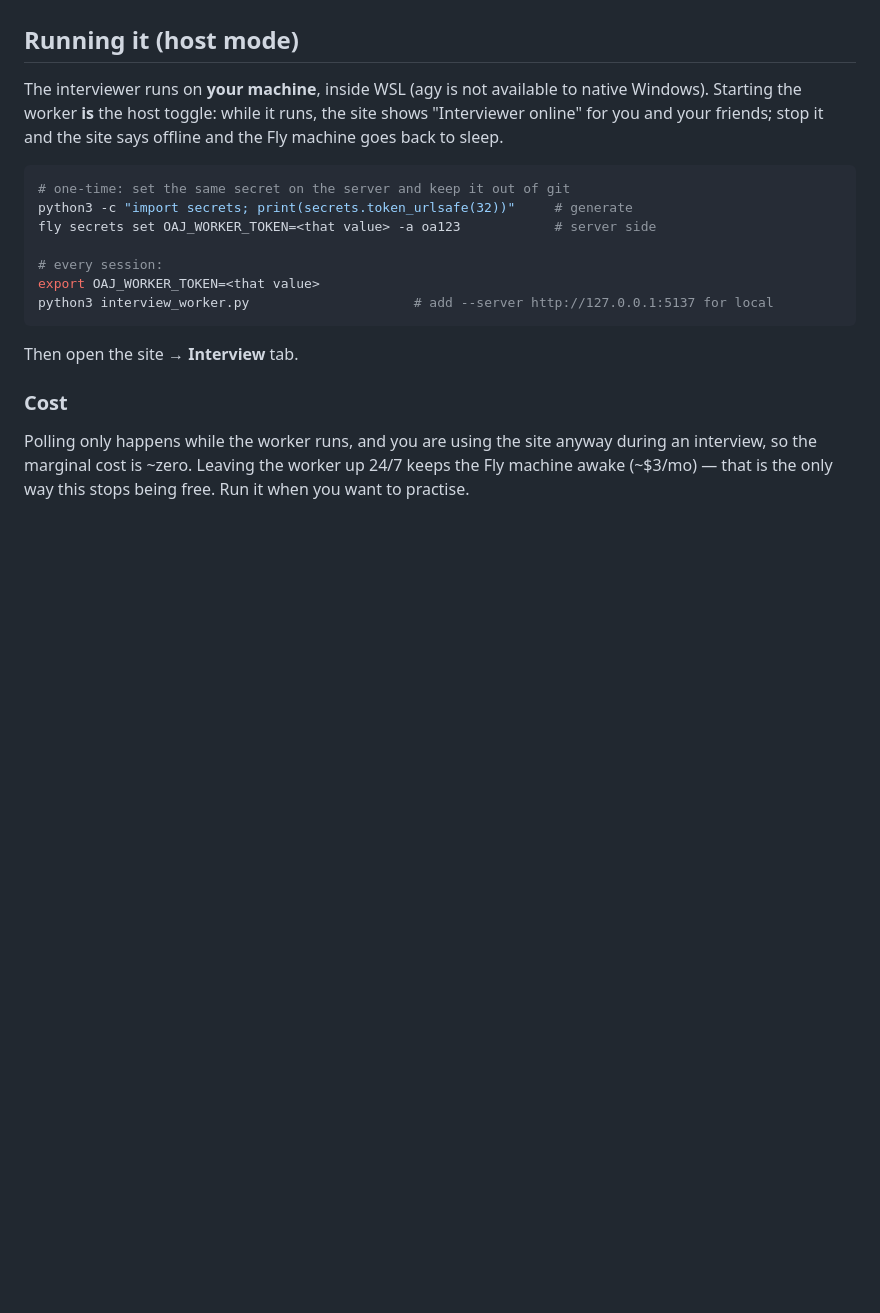
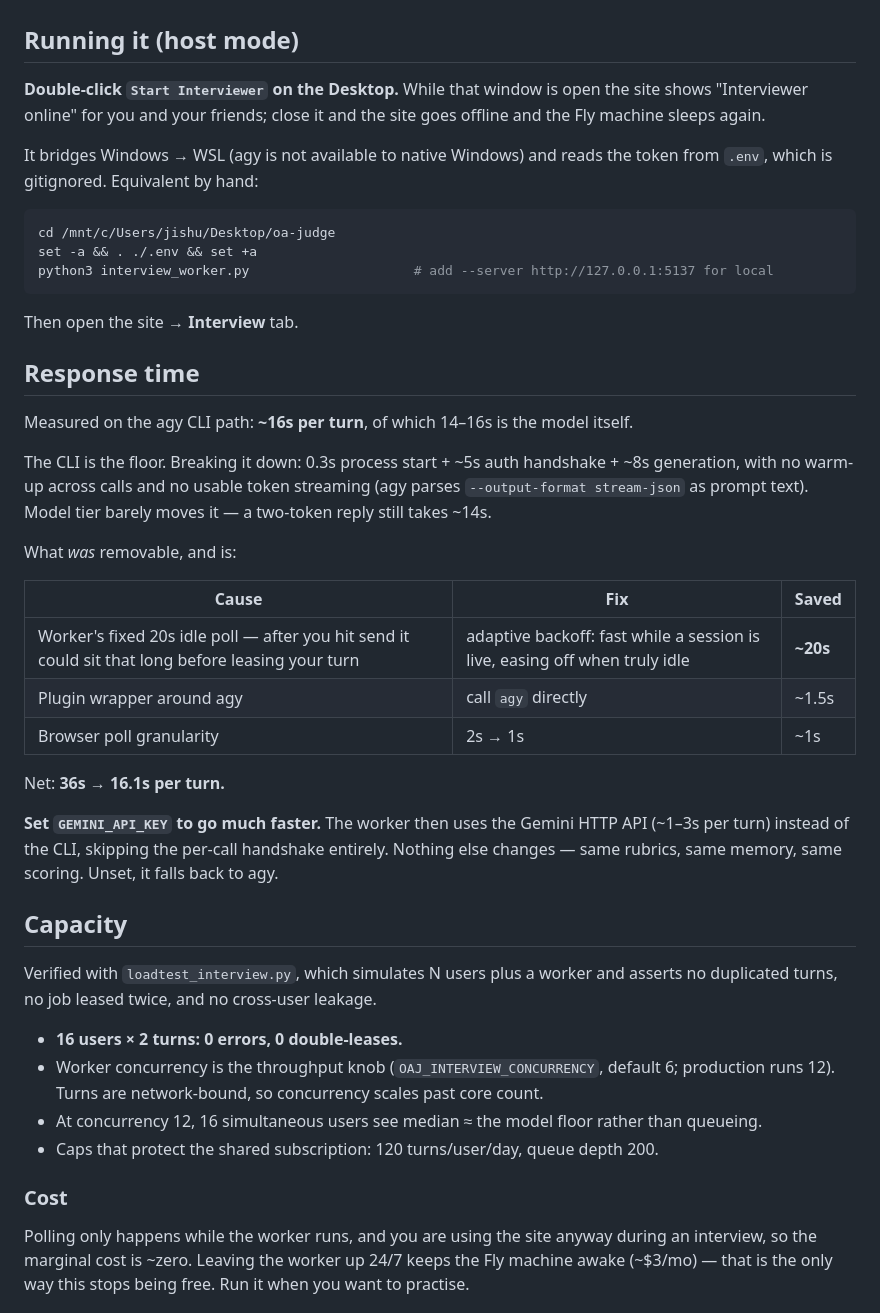
Before and after one commit to RushilJ2603/oa-judge, a Markdown page: INTERVIEW.md, the part around the change. GitHub-like rendering; blank space fills up the shorter version.

Commit message:
Docs: response-time breakdown, capacity numbers, desktop launcher

````diff
--- a/INTERVIEW.md
+++ b/INTERVIEW.md
@@ -21,21 +21,53 @@ replied *"Your answer is correct."* The same model family, given the rubric, ret
 
 ## Running it (host mode)
 
-The interviewer runs on **your machine**, inside WSL (agy is not available to native Windows).
-Starting the worker **is** the host toggle: while it runs, the site shows "Interviewer online" for
-you and your friends; stop it and the site says offline and the Fly machine goes back to sleep.
+**Double-click `Start Interviewer` on the Desktop.** While that window is open the site shows
+"Interviewer online" for you and your friends; close it and the site goes offline and the Fly
+machine sleeps again.
+
+It bridges Windows → WSL (agy is not available to native Windows) and reads the token from `.env`,
+which is gitignored. Equivalent by hand:
 
 ```bash
-# one-time: set the same secret on the server and keep it out of git
-python3 -c "import secrets; print(secrets.token_urlsafe(32))"     # generate
-fly secrets set OAJ_WORKER_TOKEN=<that value> -a oa123            # server side
-
-# every session:
-export OAJ_WORKER_TOKEN=<that value>
+cd /mnt/c/Users/jishu/Desktop/oa-judge
+set -a && . ./.env && set +a
 python3 interview_worker.py                     # add --server http://127.0.0.1:5137 for local
 ```
 
 Then open the site → **Interview** tab.
+
+## Response time
+
+Measured on the agy CLI path: **~16s per turn**, of which 14–16s is the model itself.
+
+The CLI is the floor. Breaking it down: 0.3s process start + ~5s auth handshake + ~8s generation,
+with no warm-up across calls and no usable token streaming (agy parses `--output-format stream-json`
+as prompt text). Model tier barely moves it — a two-token reply still takes ~14s.
+
+What *was* removable, and is:
+
+| Cause | Fix | Saved |
+|---|---|---|
+| Worker's fixed 20s idle poll — after you hit send it could sit that long before leasing your turn | adaptive backoff: fast while a session is live, easing off when truly idle | **~20s** |
+| Plugin wrapper around agy | call `agy` directly | ~1.5s |
+| Browser poll granularity | 2s → 1s | ~1s |
+
+Net: **36s → 16.1s per turn.**
+
+**Set `GEMINI_API_KEY` to go much faster.** The worker then uses the Gemini HTTP API (~1–3s per
+turn) instead of the CLI, skipping the per-call handshake entirely. Nothing else changes — same
+rubrics, same memory, same scoring. Unset, it falls back to agy.
+
+## Capacity
+
+Verified with `loadtest_interview.py`, which simulates N users plus a worker and asserts no
+duplicated turns, no job leased twice, and no cross-user leakage.
+
+- **16 users × 2 turns: 0 errors, 0 double-leases.**
+- Worker concurrency is the throughput knob (`OAJ_INTERVIEW_CONCURRENCY`, default 6; production
+  runs 12). Turns are network-bound, so concurrency scales past core count.
+- At concurrency 12, 16 simultaneous users see median ≈ the model floor rather than queueing.
+- Caps that protect the shared subscription: 120 turns/user/day, queue depth 200.
 
 ### Cost
 
````
